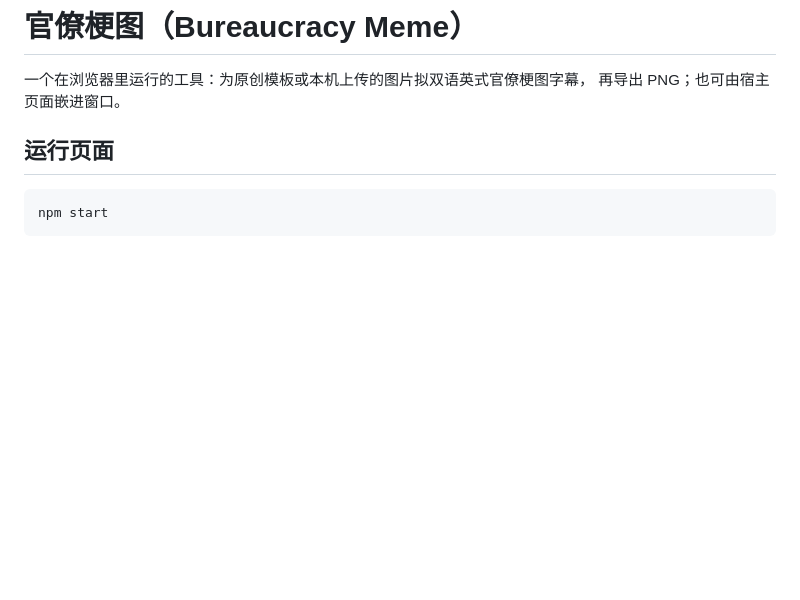
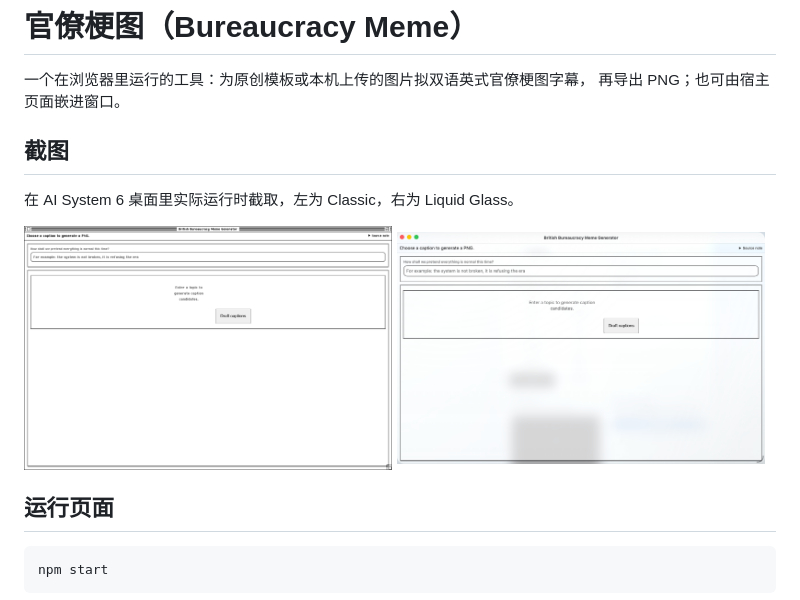
Before and after one commit to surfine/bureaucracy-meme, a Markdown page: README.zh-CN.md, the part around the change. GitHub-like rendering; pictures changed too: screenshots/bureaucracyMeme-classic.png (added), screenshots/bureaucracyMeme-liquid-glass.png (added); blank space fills up the shorter version.

```diff
--- a/README.zh-CN.md
+++ b/README.zh-CN.md
@@ -2,6 +2,12 @@
 
 一个在浏览器里运行的工具：为原创模板或本机上传的图片拟双语英式官僚梗图字幕，
 再导出 PNG；也可由宿主页面嵌进窗口。
+
+## 截图
+
+在 AI System 6 桌面里实际运行时截取，左为 Classic，右为 Liquid Glass。
+
+<p><img src="screenshots/bureaucracyMeme-classic.png" width="49%" alt="Bureaucracy Meme · Classic"> <img src="screenshots/bureaucracyMeme-liquid-glass.png" width="49%" alt="Bureaucracy Meme · Liquid Glass"></p>
 
 ## 运行页面
 
```
Also changed, not shown: README.md (+6 -0 lines).
